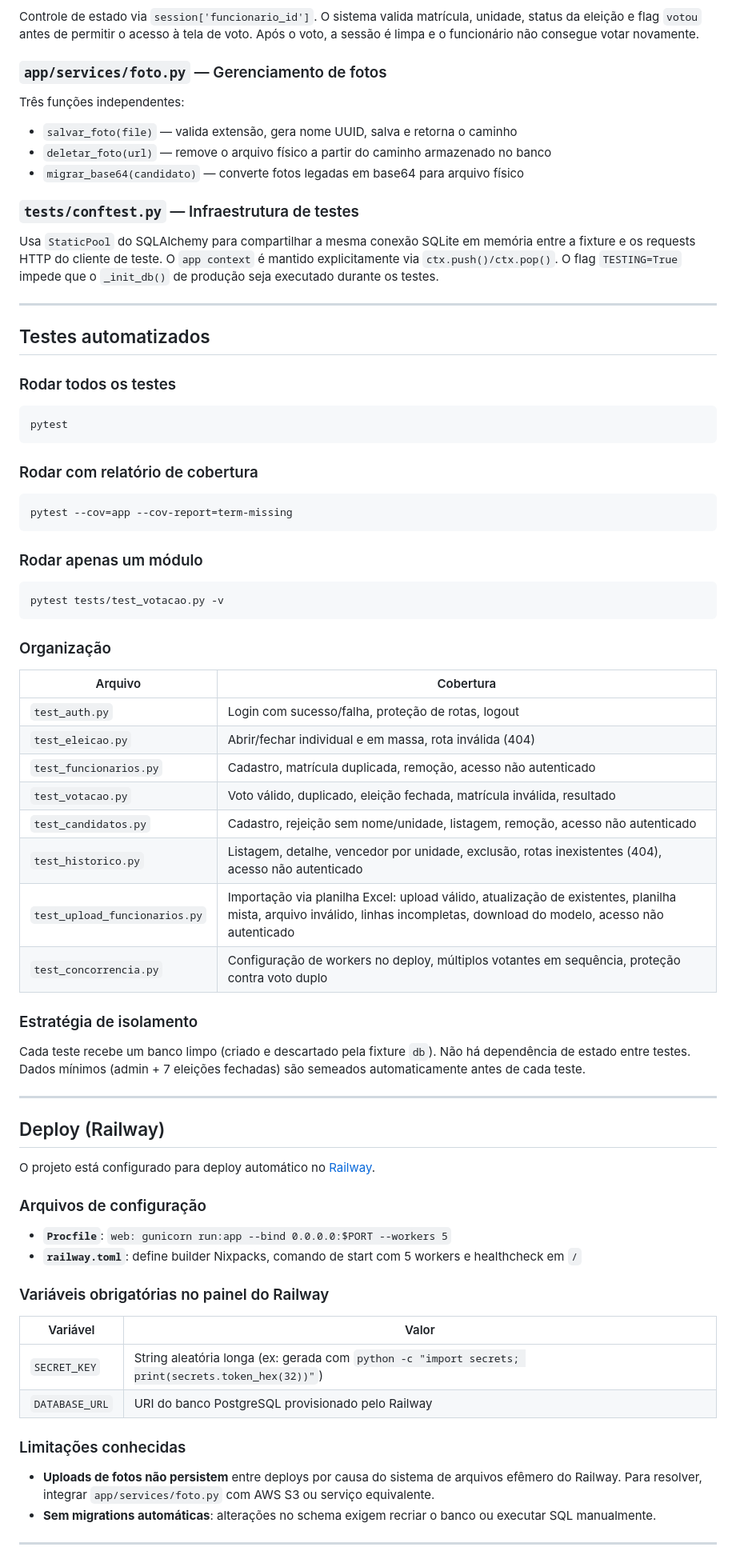
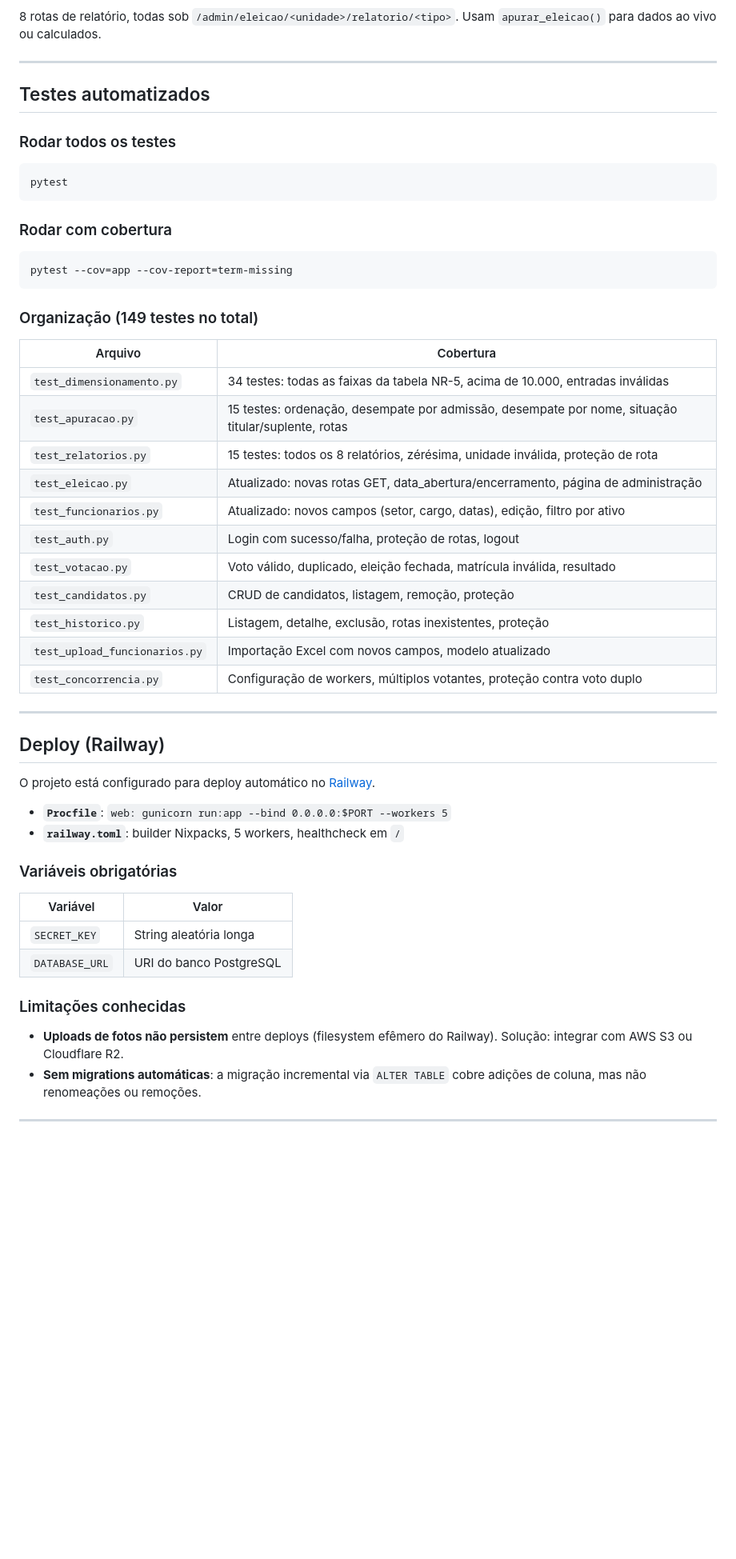
Before and after one commit to Kaiodrx/Projeto-Cipa-2026, a Markdown page: README.md, the part around one of its changes. Shown at 80% size. Drawn GitHub-style; blank space fills up the shorter version.

````diff
--- a/README.md
+++ b/README.md
@@ -243,16 +297,5 @@ Cada arquivo corresponde a uma área funcional. Todas as rotas são protegidas p
 
-Controle de estado via `session['funcionario_id']`. O sistema valida matrícula, unidade, status da eleição e flag `votou` antes de permitir o acesso à tela de voto. Após o voto, a sessão é limpa e o funcionário não consegue votar novamente.
-
-### `app/services/foto.py` — Gerenciamento de fotos
-
-Três funções independentes:
-- `salvar_foto(file)` — valida extensão, gera nome UUID, salva e retorna o caminho
-- `deletar_foto(url)` — remove o arquivo físico a partir do caminho armazenado no banco
-- `migrar_base64(candidato)` — converte fotos legadas em base64 para arquivo físico
-
-### `tests/conftest.py` — Infraestrutura de testes
-
-Usa `StaticPool` do SQLAlchemy para compartilhar a mesma conexão SQLite em memória entre a fixture e os requests HTTP do cliente de teste. O `app context` é mantido explicitamente via `ctx.push()/ctx.pop()`. O flag `TESTING=True` impede que o `_init_db()` de produção seja executado durante os testes.
+8 rotas de relatório, todas sob `/admin/eleicao/<unidade>/relatorio/<tipo>`. Usam `apurar_eleicao()` para dados ao vivo ou calculados.
 
 ---
 
@@ -264,34 +307,27 @@ Usa `StaticPool` do SQLAlchemy para compartilhar a mesma conexão SQLite em mem
 pytest
 ```
 
-### Rodar com relatório de cobertura
+### Rodar com cobertura
 
 ```bash
 pytest --cov=app --cov-report=term-missing
 ```
 
-### Rodar apenas um módulo
-
-```bash
-pytest tests/test_votacao.py -v
-```
-
-### Organização
+### Organização (149 testes no total)
 
 | Arquivo | Cobertura |
 |---|---|
+| `test_dimensionamento.py` | 34 testes: todas as faixas da tabela NR-5, acima de 10.000, entradas inválidas |
+| `test_apuracao.py` | 15 testes: ordenação, desempate por admissão, desempate por nome, situação titular/suplente, rotas |
+| `test_relatorios.py` | 15 testes: todos os 8 relatórios, zérésima, unidade inválida, proteção de rota |
+| `test_eleicao.py` | Atualizado: novas rotas GET, data_abertura/encerramento, página de administração |
+| `test_funcionarios.py` | Atualizado: novos campos (setor, cargo, datas), edição, filtro por ativo |
 | `test_auth.py` | Login com sucesso/falha, proteção de rotas, logout |
-| `test_eleicao.py` | Abrir/fechar individual e em massa, rota inválida (404) |
-| `test_funcionarios.py` | Cadastro, matrícula duplicada, remoção, acesso não autenticado |
 | `test_votacao.py` | Voto válido, duplicado, eleição fechada, matrícula inválida, resultado |
-| `test_candidatos.py` | Cadastro, rejeição sem nome/unidade, listagem, remoção, acesso não autenticado |
-| `test_historico.py` | Listagem, detalhe, vencedor por unidade, exclusão, rotas inexistentes (404), acesso não autenticado |
-| `test_upload_funcionarios.py` | Importação via planilha Excel: upload válido, atualização de existentes, planilha mista, arquivo inválido, linhas incompletas, download do modelo, acesso não autenticado |
-| `test_concorrencia.py` | Configuração de workers no deploy, múltiplos votantes em sequência, proteção contra voto duplo |
-
-### Estratégia de isolamento
-
-Cada teste recebe um banco limpo (criado e descartado pela fixture `db`). Não há dependência de estado entre testes. Dados mínimos (admin + 7 eleições fechadas) são semeados automaticamente antes de cada teste.
+| `test_candidatos.py` | CRUD de candidatos, listagem, remoção, proteção |
+| `test_historico.py` | Listagem, detalhe, exclusão, rotas inexistentes, proteção |
+| `test_upload_funcionarios.py` | Importação Excel com novos campos, modelo atualizado |
+| `test_concorrencia.py` | Configuração de workers, múltiplos votantes, proteção contra voto duplo |
 
 ---
 
@@ -299,22 +335,20 @@ Cada teste recebe um banco limpo (criado e descartado pela fixture `db`). Não h
 
 O projeto está configurado para deploy automático no [Railway](https://railway.app).
 
-### Arquivos de configuração
+- **`Procfile`**: `web: gunicorn run:app --bind 0.0.0.0:$PORT --workers 5`
+- **`railway.toml`**: builder Nixpacks, 5 workers, healthcheck em `/`
 
-- **`Procfile`**: `web: gunicorn run:app --bind 0.0.0.0:$PORT --workers 5`
-- **`railway.toml`**: define builder Nixpacks, comando de start com 5 workers e healthcheck em `/`
-
-### Variáveis obrigatórias no painel do Railway
+### Variáveis obrigatórias
 
 | Variável | Valor |
 |---|---|
-| `SECRET_KEY` | String aleatória longa (ex: gerada com `python -c "import secrets; print(secrets.token_hex(32))"`) |
-| `DATABASE_URL` | URI do banco PostgreSQL provisionado pelo Railway |
+| `SECRET_KEY` | String aleatória longa |
+| `DATABASE_URL` | URI do banco PostgreSQL |
 
 ### Limitações conhecidas
 
-- **Uploads de fotos não persistem** entre deploys por causa do sistema de arquivos efêmero do Railway. Para resolver, integrar `app/services/foto.py` com AWS S3 ou serviço equivalente.
-- **Sem migrations automáticas**: alterações no schema exigem recriar o banco ou executar SQL manualmente.
+- **Uploads de fotos não persistem** entre deploys (filesystem efêmero do Railway). Solução: integrar com AWS S3 ou Cloudflare R2.
+- **Sem migrations automáticas**: a migração incremental via `ALTER TABLE` cobre adições de coluna, mas não renomeações ou remoções.
 
 ---
 
````
Also changed, not shown: other parts of README.md (+164 -138 lines).
